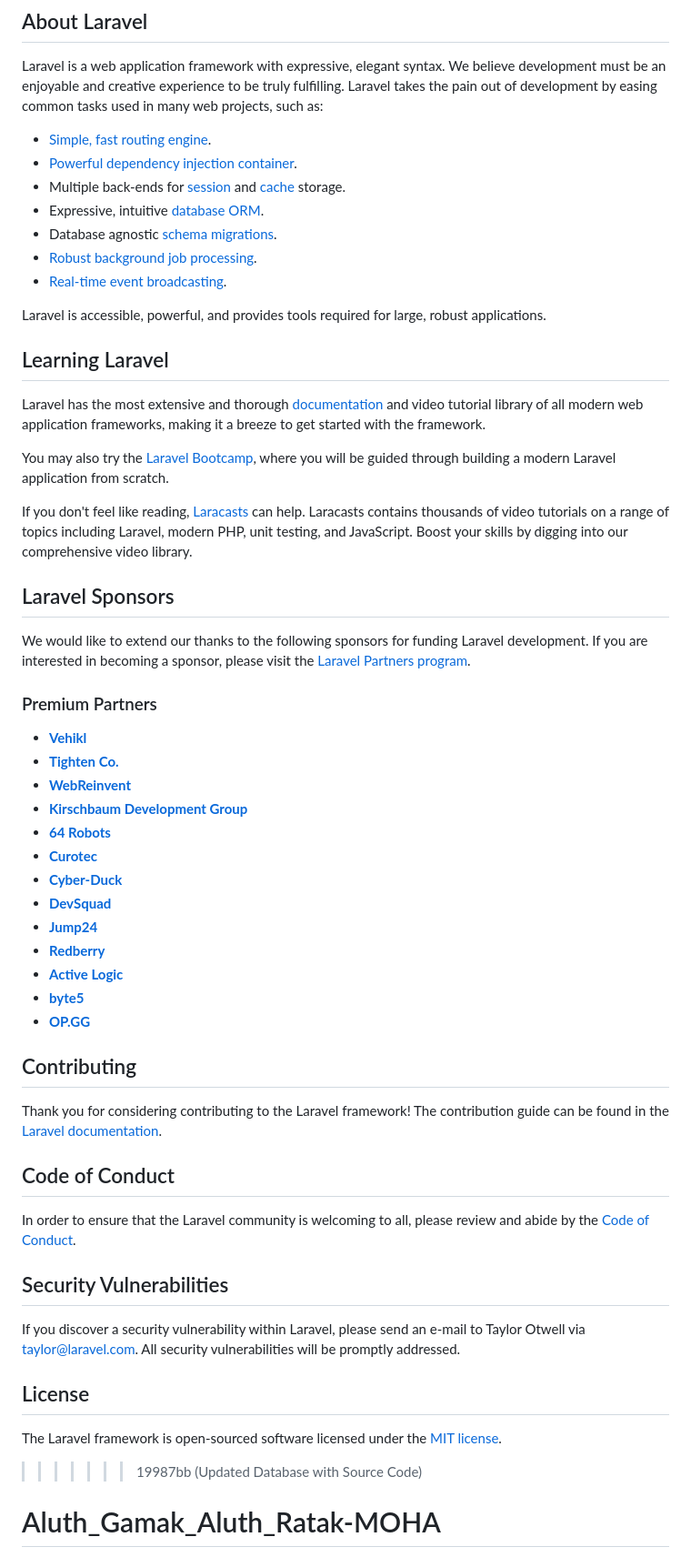
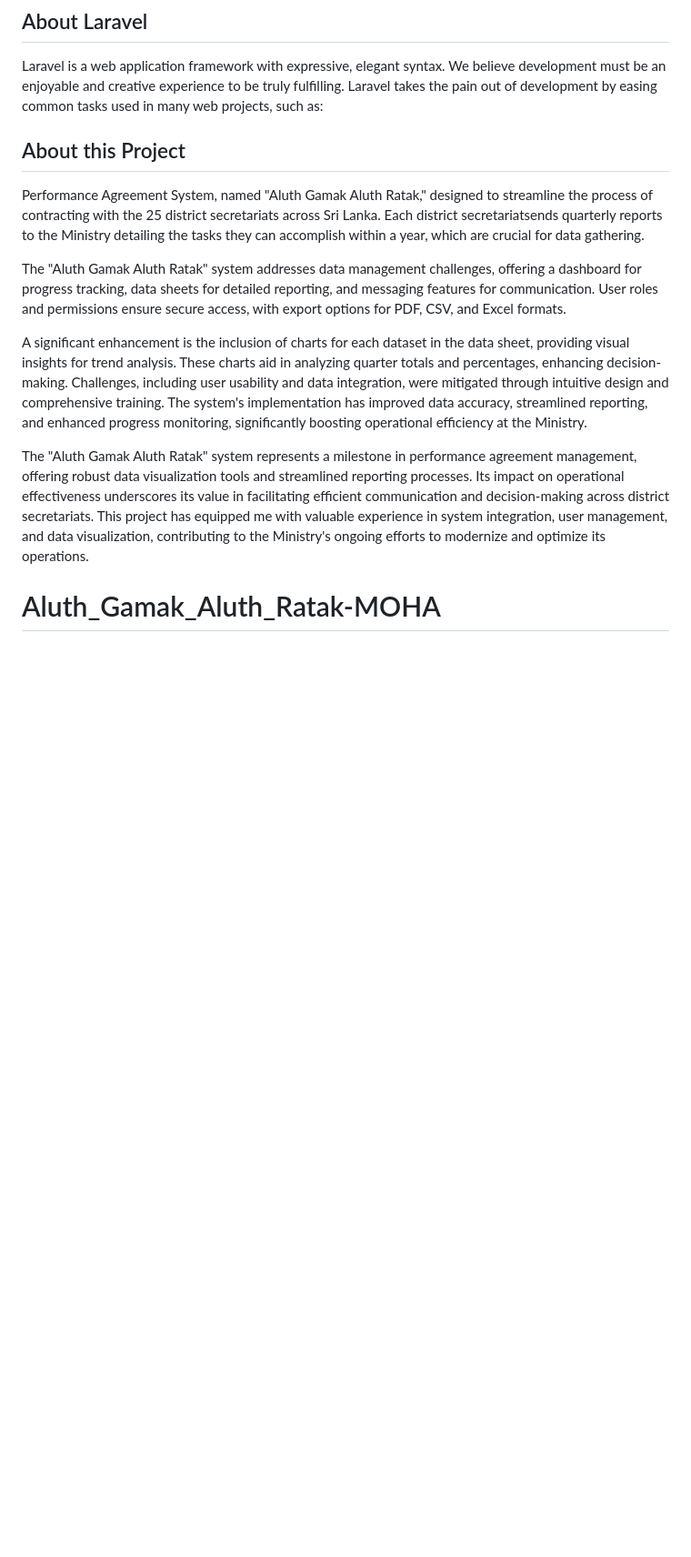
Before and after one commit to GayanKavinda/Aluth_Gamak_Aluth_Ratak-MOHA, a Markdown page: README.md, the part around the change. Shown: that part at 91% size. Rendered like a GitHub page; blank space fills up the shorter version.

Commit message:
Description Added

```diff
--- a/README.md
+++ b/README.md
@@ -16,60 +16,16 @@ Sri Lanka's "Aluth Gamak Aluth Ratak" program revitalizes rural areas by integra
 
 Laravel is a web application framework with expressive, elegant syntax. We believe development must be an enjoyable and creative experience to be truly fulfilling. Laravel takes the pain out of development by easing common tasks used in many web projects, such as:
 
-- [Simple, fast routing engine](https://laravel.com/docs/routing).
-- [Powerful dependency injection container](https://laravel.com/docs/container).
-- Multiple back-ends for [session](https://laravel.com/docs/session) and [cache](https://laravel.com/docs/cache) storage.
-- Expressive, intuitive [database ORM](https://laravel.com/docs/eloquent).
-- Database agnostic [schema migrations](https://laravel.com/docs/migrations).
-- [Robust background job processing](https://laravel.com/docs/queues).
-- [Real-time event broadcasting](https://laravel.com/docs/broadcasting).
+## About this Project
 
-Laravel is accessible, powerful, and provides tools required for large, robust applications.
+Performance Agreement System, named "Aluth Gamak Aluth Ratak," designed to streamline the process of contracting with the 25 district secretariats across Sri Lanka. Each district secretariatsends quarterly reports to the Ministry detailing the tasks they can accomplish within a year, which are crucial for data gathering.
 
-## Learning Laravel
+The "Aluth Gamak Aluth Ratak" system addresses data management challenges, offering a dashboard for progress tracking, data sheets for detailed reporting, and messaging features for communication. User roles and permissions ensure secure access, with export options for PDF, CSV, and Excel formats.
 
-Laravel has the most extensive and thorough [documentation](https://laravel.com/docs) and video tutorial library of all modern web application frameworks, making it a breeze to get started with the framework.
+A significant enhancement is the inclusion of charts for each dataset in the data sheet, providing visual insights for trend analysis. These charts aid in analyzing quarter totals and percentages, enhancing decision-making. Challenges, including user usability and data integration, were mitigated through intuitive design and comprehensive training. The system's implementation has improved data accuracy, streamlined reporting, and enhanced progress monitoring, significantly boosting operational efficiency at the Ministry.
 
-You may also try the [Laravel Bootcamp](https://bootcamp.laravel.com), where you will be guided through building a modern Laravel application from scratch.
+The "Aluth Gamak Aluth Ratak" system represents a milestone in performance agreement management, offering robust data visualization tools and streamlined reporting processes. Its impact on operational effectiveness underscores its value in facilitating efficient communication and decision-making across district secretariats. This project has equipped me with valuable experience in system integration, user management, and data visualization, contributing to the Ministry's ongoing efforts to modernize and optimize its operations.
 
-If you don't feel like reading, [Laracasts](https://laracasts.com) can help. Laracasts contains thousands of video tutorials on a range of topics including Laravel, modern PHP, unit testing, and JavaScript. Boost your skills by digging into our comprehensive video library.
-
-## Laravel Sponsors
-
-We would like to extend our thanks to the following sponsors for funding Laravel development. If you are interested in becoming a sponsor, please visit the [Laravel Partners program](https://partners.laravel.com).
-
-### Premium Partners
-
-- **[Vehikl](https://vehikl.com/)**
-- **[Tighten Co.](https://tighten.co)**
-- **[WebReinvent](https://webreinvent.com/)**
-- **[Kirschbaum Development Group](https://kirschbaumdevelopment.com)**
-- **[64 Robots](https://64robots.com)**
-- **[Curotec](https://www.curotec.com/services/technologies/laravel/)**
-- **[Cyber-Duck](https://cyber-duck.co.uk)**
-- **[DevSquad](https://devsquad.com/hire-laravel-developers)**
-- **[Jump24](https://jump24.co.uk)**
-- **[Redberry](https://redberry.international/laravel/)**
-- **[Active Logic](https://activelogic.com)**
-- **[byte5](https://byte5.de)**
-- **[OP.GG](https://op.gg)**
-
-## Contributing
-
-Thank you for considering contributing to the Laravel framework! The contribution guide can be found in the [Laravel documentation](https://laravel.com/docs/contributions).
-
-## Code of Conduct
-
-In order to ensure that the Laravel community is welcoming to all, please review and abide by the [Code of Conduct](https://laravel.com/docs/contributions#code-of-conduct).
-
-## Security Vulnerabilities
-
-If you discover a security vulnerability within Laravel, please send an e-mail to Taylor Otwell via [taylor@laravel.com](mailto:taylor@laravel.com). All security vulnerabilities will be promptly addressed.
-
-## License
-
-The Laravel framework is open-sourced software licensed under the [MIT license](https://opensource.org/licenses/MIT).
->>>>>>> 19987bb (Updated Database with Source Code)
 # Aluth_Gamak_Aluth_Ratak-MOHA
 >>>>>>> 30b2163 (updated modifications)
 # Aluth_Gamak_Aluth_Ratak-MOHA
```
